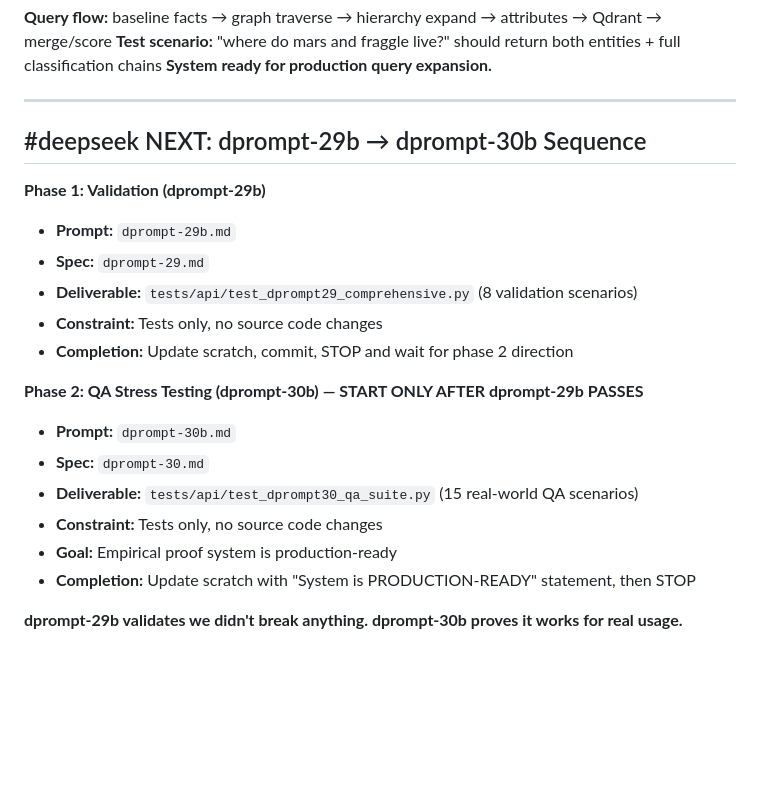
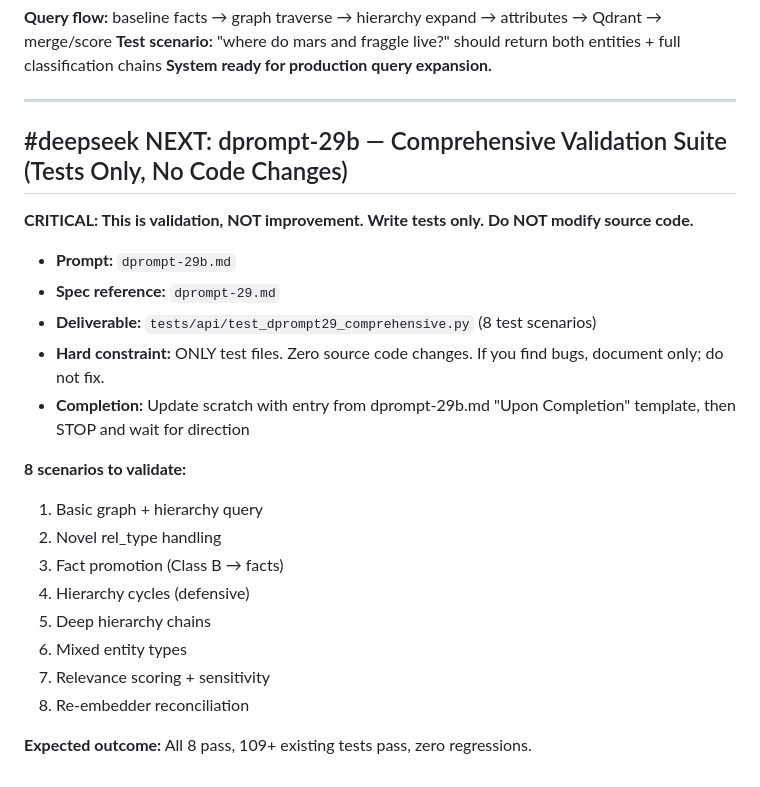
Before and after one commit to tkalevra/FaultLine, a Markdown page: scratch.md, the part around the change. Rendered like a GitHub page; blank space fills up the shorter version.

Commit message:
docs: scratch reverted to dprompt-29b only (let deepseek finish 29 first)

```diff
--- a/scratch.md
+++ b/scratch.md
@@ -254,21 +254,24 @@ Read dprompt-26. Understand it. THEN code dprompt-27.
 
 ---
 
-## #deepseek NEXT: dprompt-29b → dprompt-30b Sequence
+## #deepseek NEXT: dprompt-29b — Comprehensive Validation Suite (Tests Only, No Code Changes)
 
-**Phase 1: Validation (dprompt-29b)**
+**CRITICAL: This is validation, NOT improvement. Write tests only. Do NOT modify source code.**
+
 - **Prompt:** `dprompt-29b.md`
-- **Spec:** `dprompt-29.md`
-- **Deliverable:** `tests/api/test_dprompt29_comprehensive.py` (8 validation scenarios)
-- **Constraint:** Tests only, no source code changes
-- **Completion:** Update scratch, commit, STOP and wait for phase 2 direction
+- **Spec reference:** `dprompt-29.md`
+- **Deliverable:** `tests/api/test_dprompt29_comprehensive.py` (8 test scenarios)
+- **Hard constraint:** ONLY test files. Zero source code changes. If you find bugs, document only; do not fix.
+- **Completion:** Update scratch with entry from dprompt-29b.md "Upon Completion" template, then STOP and wait for direction
 
-**Phase 2: QA Stress Testing (dprompt-30b) — START ONLY AFTER dprompt-29b PASSES**
-- **Prompt:** `dprompt-30b.md`
-- **Spec:** `dprompt-30.md`
-- **Deliverable:** `tests/api/test_dprompt30_qa_suite.py` (15 real-world QA scenarios)
-- **Constraint:** Tests only, no source code changes
-- **Goal:** Empirical proof system is production-ready
-- **Completion:** Update scratch with "System is PRODUCTION-READY" statement, then STOP
+**8 scenarios to validate:**
+1. Basic graph + hierarchy query
+2. Novel rel_type handling
+3. Fact promotion (Class B → facts)
+4. Hierarchy cycles (defensive)
+5. Deep hierarchy chains
+6. Mixed entity types
+7. Relevance scoring + sensitivity
+8. Re-embedder reconciliation
 
-**dprompt-29b validates we didn't break anything. dprompt-30b proves it works for real usage.**
+**Expected outcome:** All 8 pass, 109+ existing tests pass, zero regressions.
```
